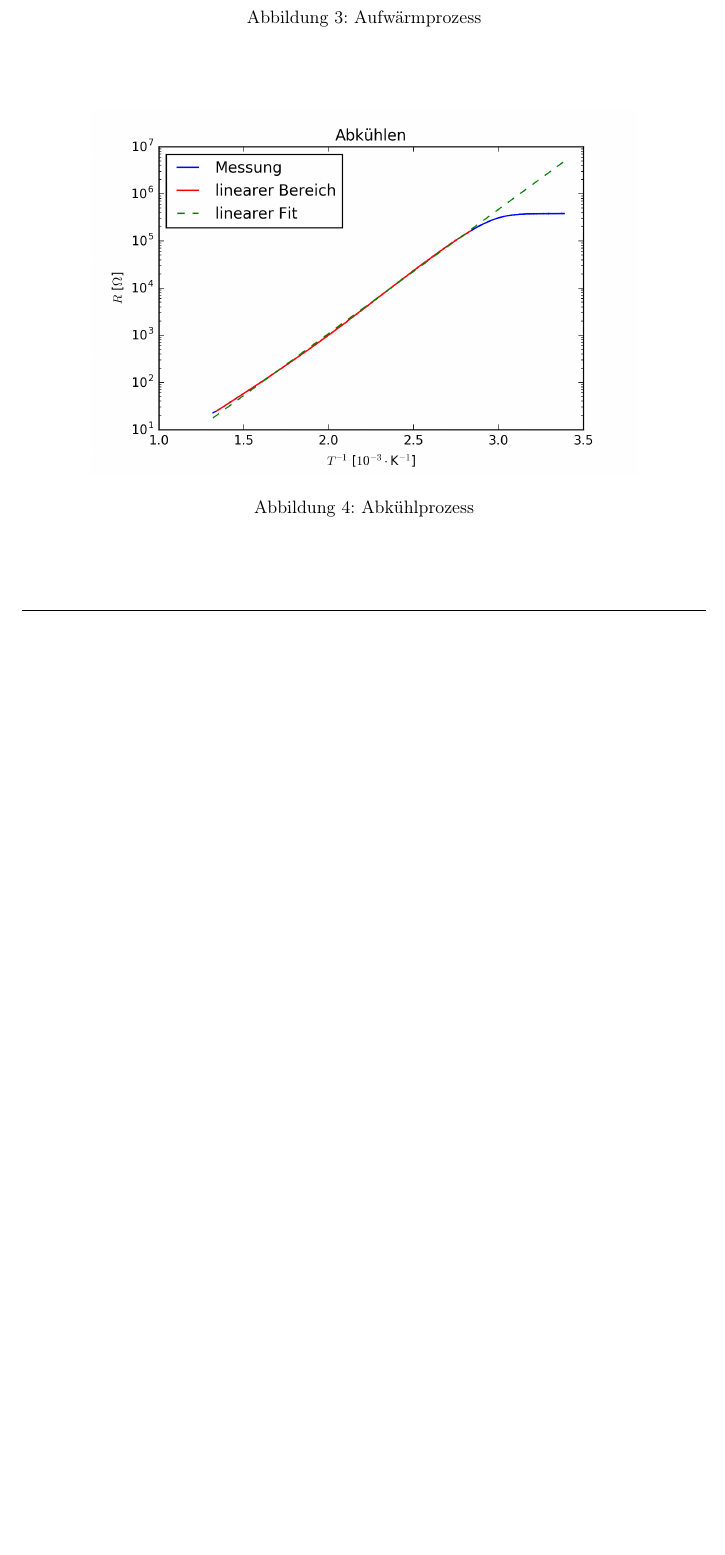
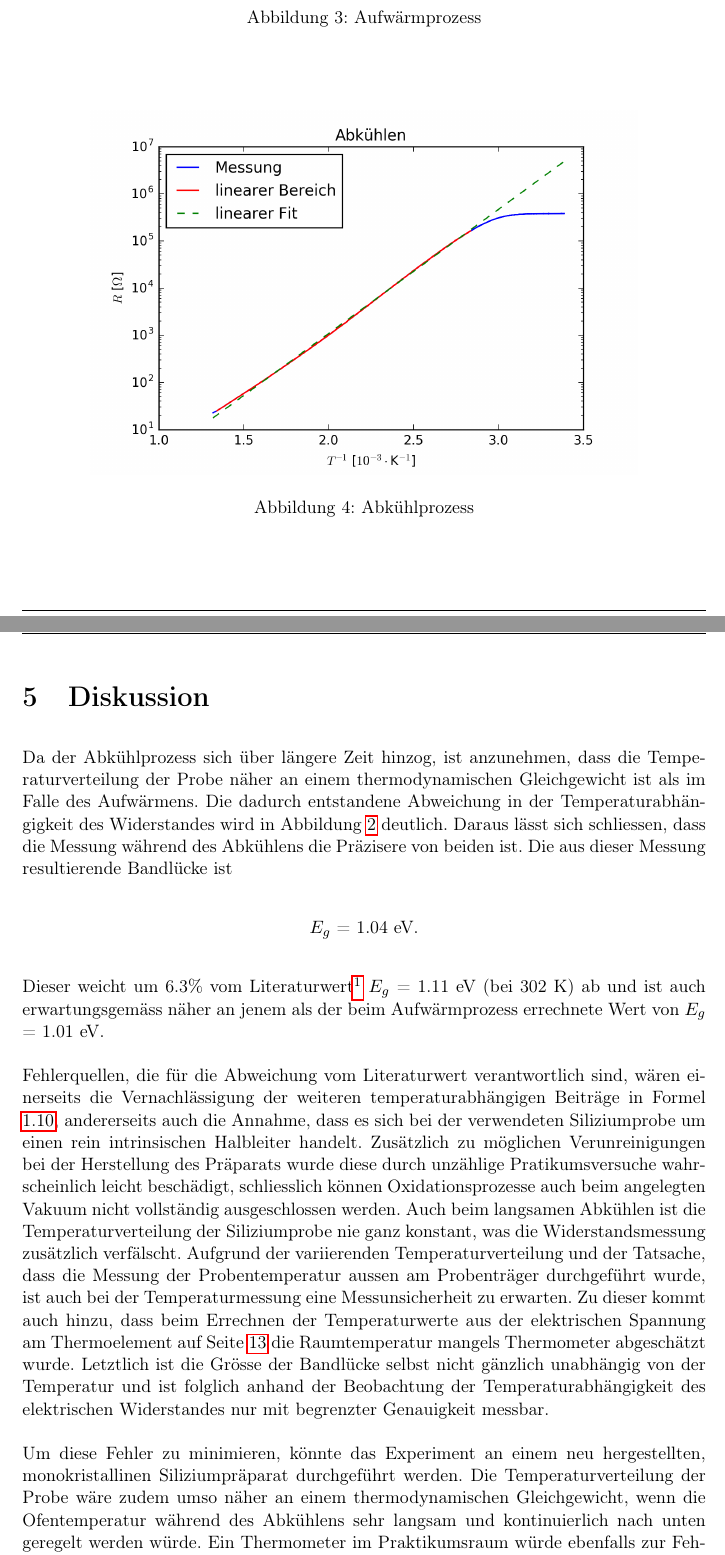
Before and after one commit to SpaceCatKnight/Semiconductor, a LaTeX document (NICHT LÖSCHEN/halbleiter.tex): part of page 10 of 11 before the commit and two parts of pages 10 and 11 of 13 after it, the two joined at a grey line, cut so that both start at the same text, the shorter picture padded with empty space. Compiled offline with pdfLaTeX.

Commit message:
Sorry Nora....

```diff
--- a/NICHT LÖSCHEN/halbleiter.tex
+++ b/NICHT LÖSCHEN/halbleiter.tex
@@ -290,7 +290,22 @@ Hier gilt es zu beachten, dass die angegebenen Unsicherheiten auf der Bandlücke
 	\caption{Abkühlprozess}
 	\label{temp_cool}
 \end{figure}
-%
+
+\clearpage
+
+\chapter{Diskussion}
+
+Da der Abkühlprozess sich über längere Zeit hinzog, ist anzunehmen, dass die Temperaturverteilung der Probe näher an einem thermodynamischen Gleichgewicht ist als im Falle des Aufwärmens. Die dadurch entstandene Abweichung in der Temperaturabhängigkeit des Widerstandes wird in Abbildung
+\ref{res_temp} deutlich. Daraus lässt sich schliessen, dass die Messung während des Abkühlens die Präzisere von beiden ist. Die aus dieser Messung resultierende Bandlücke ist \begin{center}
+$E_g$ = 1.04 eV.
+\end{center} Dieser weicht um 6.3\% vom Literaturwert\footnote{Streetman, Ben G.; Sanjay Banerjee (2000). Solid State electronic Devices. 5th ed.} $E_g$ = 1.11 eV (bei 302 K) ab und ist auch erwartungsgemäss näher an jenem als der beim Aufwärmprozess errechnete Wert von $E_g$ = 1.01 eV. \\
+\\
+Fehlerquellen, die für die Abweichung vom Literaturwert verantwortlich sind, wären einerseits die Vernachlässigung der weiteren temperaturabhängigen Beiträge in Formel \ref{eq:Endloesung}, andererseits auch die Annahme, dass es sich bei der verwendeten Siliziumprobe um einen rein intrinsischen Halbleiter handelt. Zusätzlich zu möglichen Verunreinigungen bei der Herstellung des Präparats wurde diese durch unzählige Pratikumsversuche wahrscheinlich leicht beschädigt, schliesslich können Oxidationsprozesse auch beim angelegten Vakuum nicht vollständig ausgeschlossen werden. Auch beim langsamen Abkühlen ist die Temperaturverteilung der Siliziumprobe nie ganz konstant, was die Widerstandsmessung zusätzlich verfälscht. Aufgrund der variierenden Temperaturverteilung und der Tatsache, dass die Messung der Probentemperatur aussen am Probenträger durchgeführt wurde, ist auch bei der Temperaturmessung eine Messunsicherheit zu erwarten. Zu dieser kommt auch hinzu, dass beim Errechnen der Temperaturwerte aus der elektrischen Spannung am Thermoelement auf Seite \pageref{Kacktabelle} die Raumtemperatur mangels Thermometer abgeschätzt wurde. Letztlich ist die Grösse der Bandlücke selbst nicht gänzlich unabhängig von der Temperatur und ist folglich anhand der Beobachtung der Temperaturabhängigkeit des elektrischen Widerstandes nur mit begrenzter Genauigkeit messbar. \\
+\\
+Um diese Fehler zu minimieren, könnte das Experiment an einem neu hergestellten, monokristallinen Siliziumpräparat durchgeführt werden. Die Temperaturverteilung der Probe wäre zudem umso näher an einem thermodynamischen Gleichgewicht, wenn die Ofentemperatur während des Abkühlens sehr langsam und kontinuierlich nach unten geregelt werden würde. Ein Thermometer im Praktikumsraum würde ebenfalls zur Fehlerreduktion beitragen. Um die Bandlücke noch genauer zu messen, könnte man anstatt der Widerstandsmessung die optische Absorption bei verschiedenen Temperaturwerten messen. Diese Messmethode hätte den Vorteil, die Temperaturabhängigkeit der Bandlücke korrekt wiedergeben zu können.
+
+\clearpage
+
 
 
 \chapter{Appendix}
```
Also changed, not shown: NICHT LÖSCHEN/halbleiter-blx.bib (+2 -2 lines), NICHT LÖSCHEN/Halbleiter.pdf, 6 other files.
